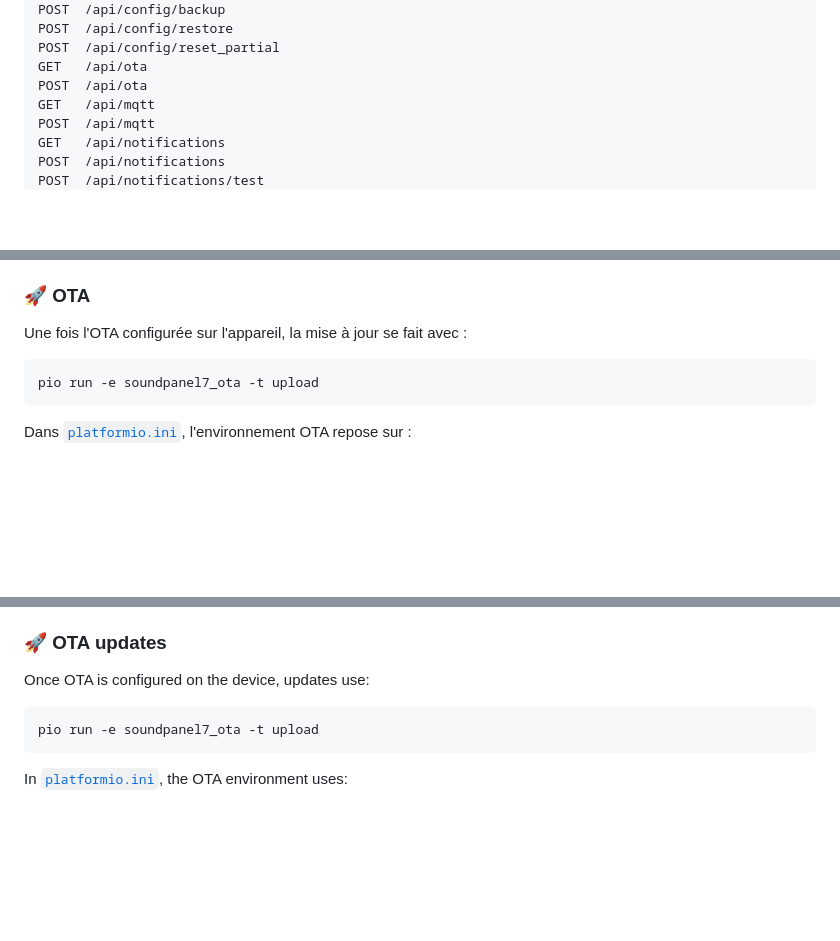
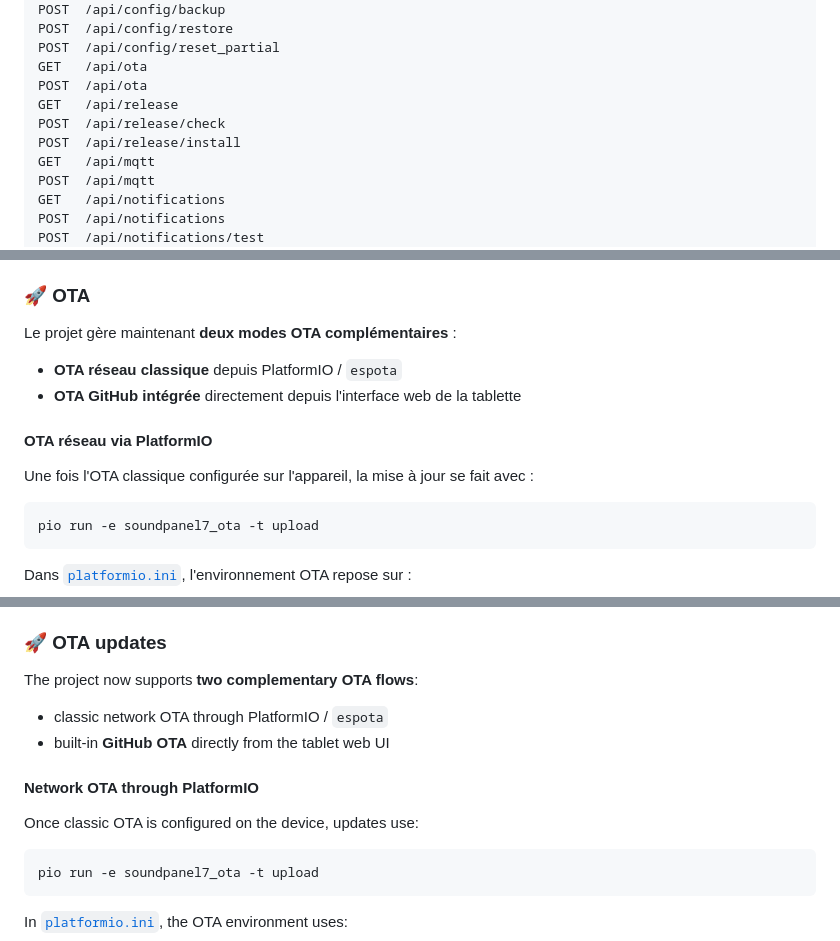
Before and after one commit to jjtronics/SoundPanel7, a Markdown page: README.md, 3 parts joined by grey strips. Rendered like a GitHub page; blank space fills up the shorter version.

````diff
--- a/README.md
+++ b/README.md
@@ -447,6 +448,9 @@ POST  /api/config/restore
 POST  /api/config/reset_partial
 GET   /api/ota
 POST  /api/ota
+GET   /api/release
+POST  /api/release/check
+POST  /api/release/install
 GET   /api/mqtt
 POST  /api/mqtt
 GET   /api/notifications
@@ -729,7 +733,14 @@ Si rien n'apparaît, vérifier en priorité :
 
 ### 🚀 OTA
 
-Une fois l'OTA configurée sur l'appareil, la mise à jour se fait avec :
+Le projet gère maintenant **deux modes OTA complémentaires** :
+
+- **OTA réseau classique** depuis PlatformIO / `espota`
+- **OTA GitHub intégrée** directement depuis l'interface web de la tablette
+
+#### OTA réseau via PlatformIO
+
+Une fois l'OTA classique configurée sur l'appareil, la mise à jour se fait avec :
 
 ```bash
 pio run -e soundpanel7_ota -t upload
@@ -1521,7 +1562,14 @@ If the device does not show up, check:
 
 ### 🚀 OTA updates
 
-Once OTA is configured on the device, updates use:
+The project now supports **two complementary OTA flows**:
+
+- classic network OTA through PlatformIO / `espota`
+- built-in **GitHub OTA** directly from the tablet web UI
+
+#### Network OTA through PlatformIO
+
+Once classic OTA is configured on the device, updates use:
 
 ```bash
 pio run -e soundpanel7_ota -t upload
````
Also changed, not shown: other parts of README.md (+57 -0 lines).
